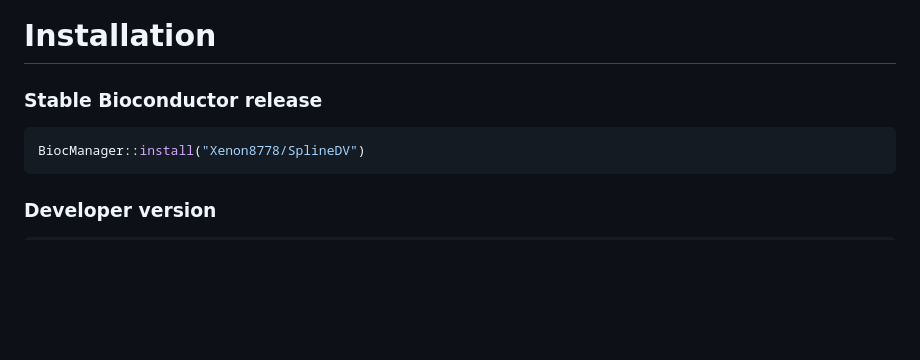
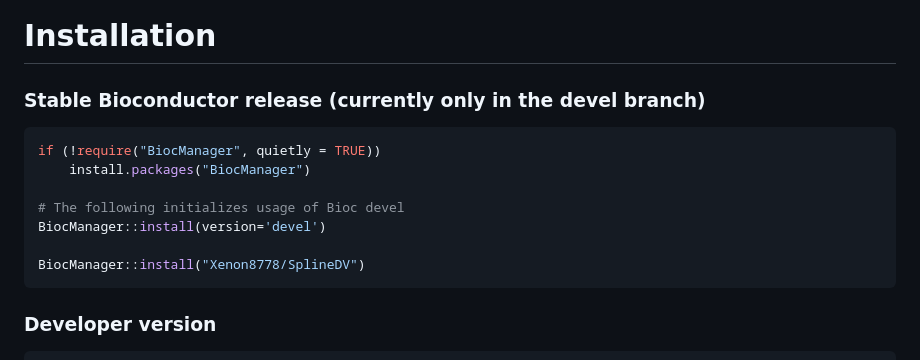
Before and after one commit to Xenon8778/SplineDV, a Markdown page: README.md, the part around the change. GitHub-like rendering; blank space fills up the shorter version.

````diff
--- a/README.md
+++ b/README.md
@@ -10,8 +10,14 @@ One of the most intuitive ways to evaluate a gene expression change is using Dif
 Gatlin, V., Gupta, S., Romero, S., Chapkin, R., & Cai, J. J. (2024). Beyond Differential Expression: Embracing Cell-to-Cell Variability in Single-Cell Gene Expression Data Analysis. bioRxiv, 2024-08. doi: [doi.org/10.1101/2024.08.08.607086](doi.org/10.1101/2024.08.08.607086)
 
 # Installation
-### Stable Bioconductor release
+### Stable Bioconductor release (currently only in the devel branch)
 ```R
+if (!require("BiocManager", quietly = TRUE))
+    install.packages("BiocManager")
+
+# The following initializes usage of Bioc devel
+BiocManager::install(version='devel')
+
 BiocManager::install("Xenon8778/SplineDV")
 ```
 ### Developer version
````
